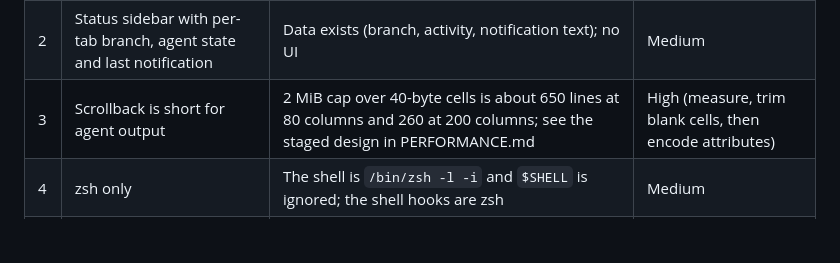
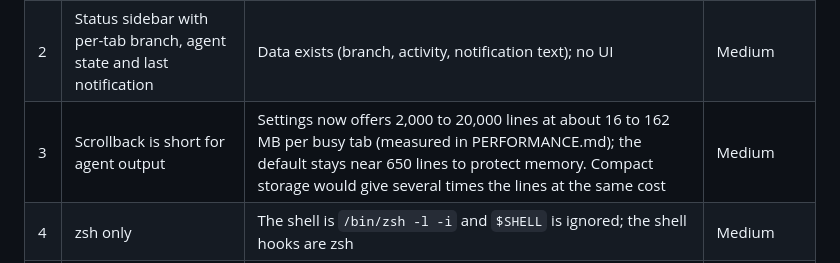
Before and after one commit to megasoft1978/mica-terminal, a Markdown page: docs/ROADMAP.md, the part around the change. Rendered like a GitHub page; blank space fills up the shorter version.

Commit message:
Roadmap: scrollback row reflects the new Settings choice

```diff
--- a/docs/ROADMAP.md
+++ b/docs/ROADMAP.md
@@ -22,7 +22,7 @@ A verified list of what would make Mica better at its job (one light app for the
 | --- | --- | --- | --- |
 | 1 | Notarized build and an update path | No Developer ID certificate on the development Mac, so `make notarize` has never run end to end; no releases, no updater | Needs your certificate |
 | 2 | Status sidebar with per-tab branch, agent state and last notification | Data exists (branch, activity, notification text); no UI | Medium |
-| 3 | Scrollback is short for agent output | 2 MiB cap over 40-byte cells is about 650 lines at 80 columns and 260 at 200 columns; see the staged design in PERFORMANCE.md | High (measure, trim blank cells, then encode attributes) |
+| 3 | Scrollback is short for agent output | Settings now offers 2,000 to 20,000 lines at about 16 to 162 MB per busy tab (measured in PERFORMANCE.md); the default stays near 650 lines to protect memory. Compact storage would give several times the lines at the same cost | Medium |
 | 4 | zsh only | The shell is `/bin/zsh -l -i` and `$SHELL` is ignored; the shell hooks are zsh | Medium |
 | 5 | Split panes | Layout, focus and resize code assume one grid per tab | Large |
 | 6 | Quick terminal that drops down from the top of the screen | Settings has an opt-in global shortcut (⌃⌥Space) that brings Mica forward; no drop-down window yet | Medium |
```
